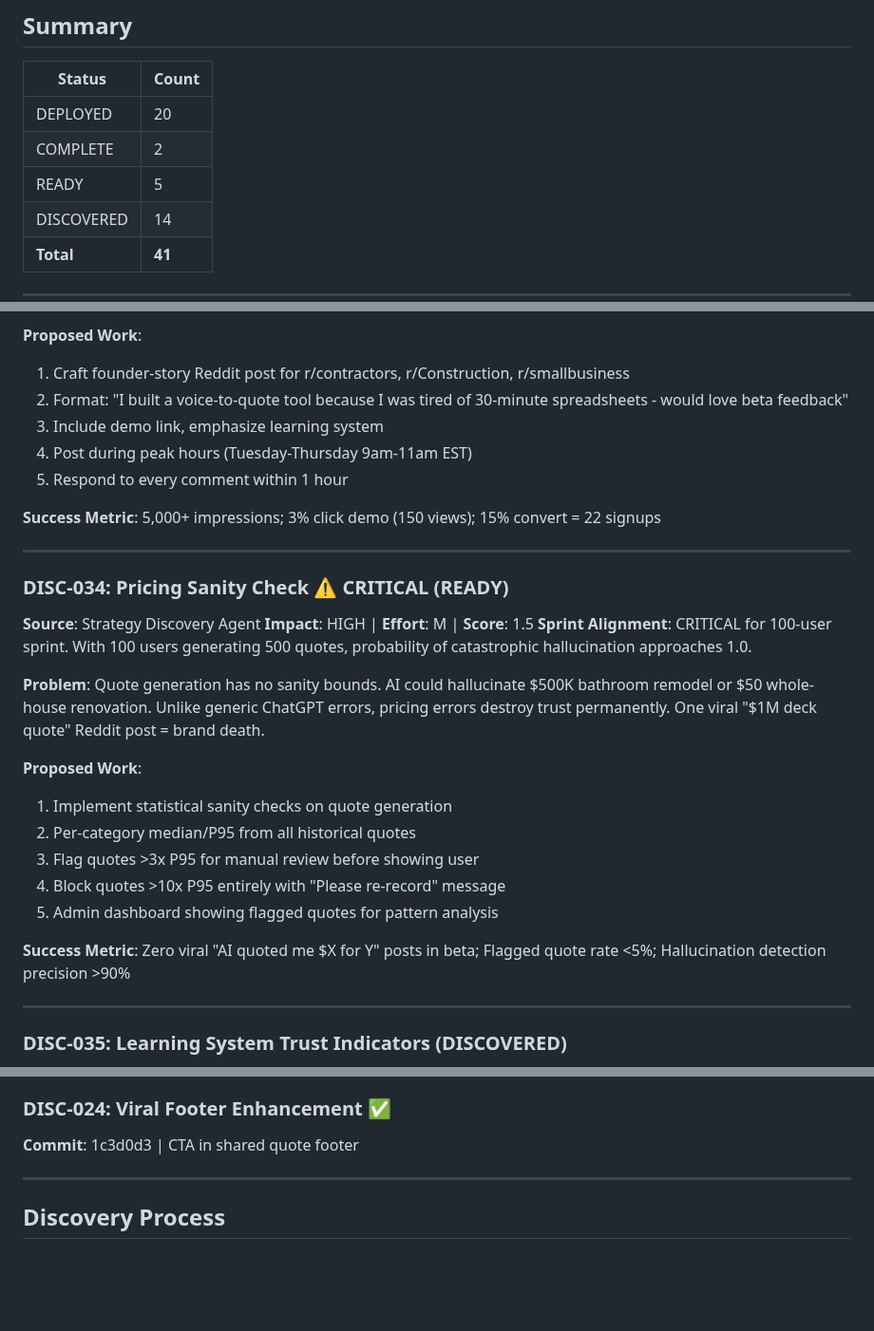
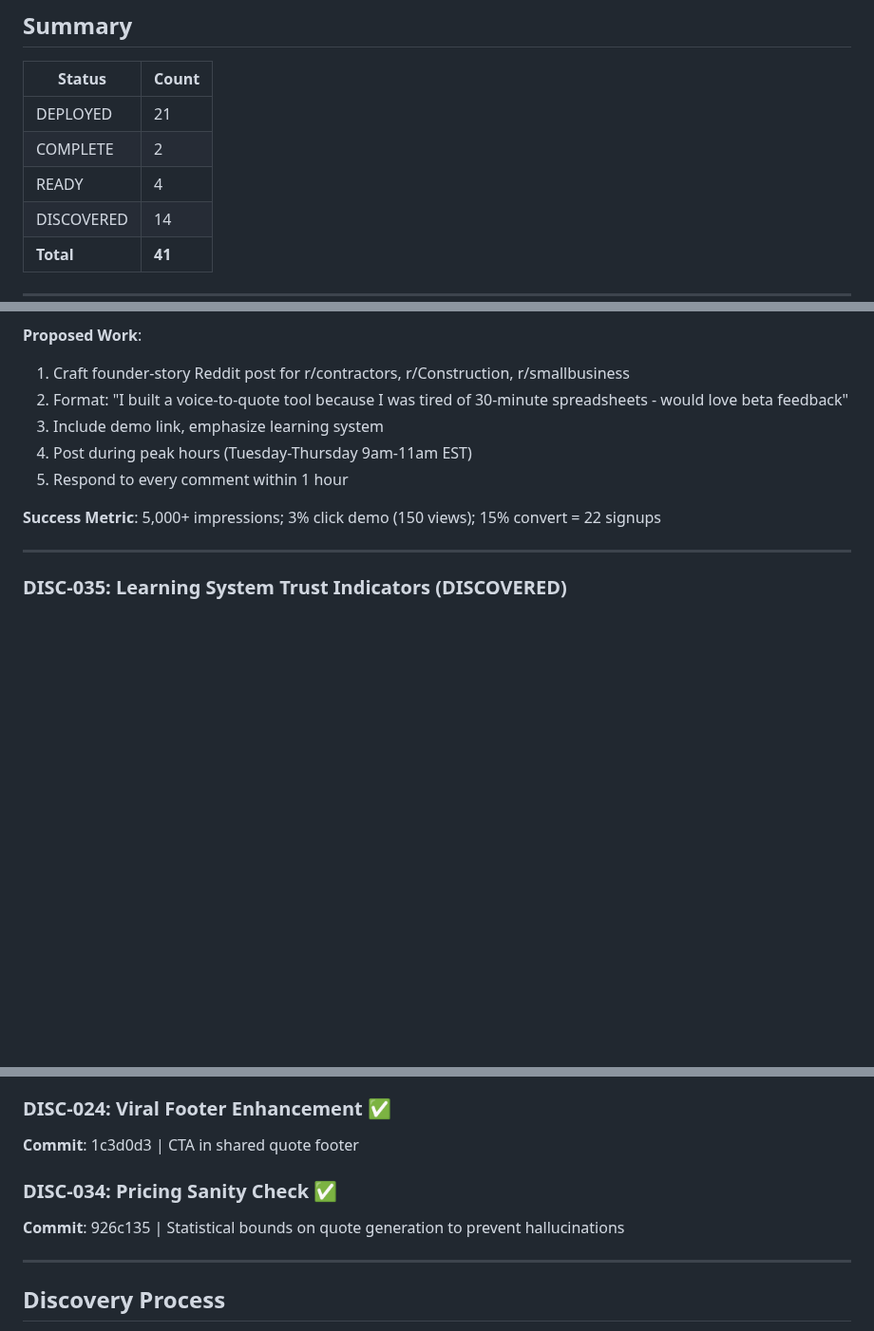
Before and after one commit to eddiesanjuan/quotedIT, a Markdown page: DISCOVERY_BACKLOG.md, 3 parts joined by grey strips. Shown at 95% size. Drawn GitHub-style; folded sections open; blank space fills up the shorter version.

Commit message:
Docs: Update state files after DISC-034 deployment

```diff
--- a/DISCOVERY_BACKLOG.md
+++ b/DISCOVERY_BACKLOG.md
@@ -22,9 +22,9 @@ To approve: Change status from DISCOVERED → READY
 
 | Status | Count |
 |--------|-------|
-| DEPLOYED | 20 |
+| DEPLOYED | 21 |
 | COMPLETE | 2 |
-| READY | 5 |
+| READY | 4 |
 | DISCOVERED | 14 |
 | **Total** | **41** |
 
@@ -226,25 +226,6 @@ To approve: Change status from DISCOVERED → READY
 
 ---
 
-### DISC-034: Pricing Sanity Check ⚠️ CRITICAL (READY)
-
-**Source**: Strategy Discovery Agent
-**Impact**: HIGH | **Effort**: M | **Score**: 1.5
-**Sprint Alignment**: CRITICAL for 100-user sprint. With 100 users generating 500 quotes, probability of catastrophic hallucination approaches 1.0.
-
-**Problem**: Quote generation has no sanity bounds. AI could hallucinate $500K bathroom remodel or $50 whole-house renovation. Unlike generic ChatGPT errors, pricing errors destroy trust permanently. One viral "$1M deck quote" Reddit post = brand death.
-
-**Proposed Work**:
-1. Implement statistical sanity checks on quote generation
-2. Per-category median/P95 from all historical quotes
-3. Flag quotes >3x P95 for manual review before showing user
-4. Block quotes >10x P95 entirely with "Please re-record" message
-5. Admin dashboard showing flagged quotes for pattern analysis
-
-**Success Metric**: Zero viral "AI quoted me $X for Y" posts in beta; Flagged quote rate <5%; Hallucination detection precision >90%
-
----
-
 ### DISC-035: Learning System Trust Indicators (DISCOVERED)
 
 **Source**: Strategy Discovery Agent
@@ -443,6 +424,9 @@ To approve: Change status from DISCOVERED → READY
 ### DISC-024: Viral Footer Enhancement ✅
 **Commit**: 1c3d0d3 | CTA in shared quote footer
 
+### DISC-034: Pricing Sanity Check ✅
+**Commit**: 926c135 | Statistical bounds on quote generation to prevent hallucinations
+
 </details>
 
 ---
```
Also changed, not shown: ACTION_LOG.md (+12 -1 lines), ENGINEERING_STATE.md (+3 -2 lines).
